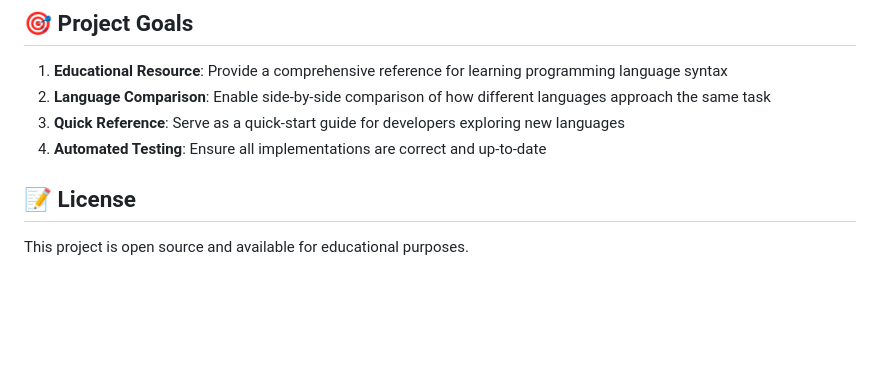
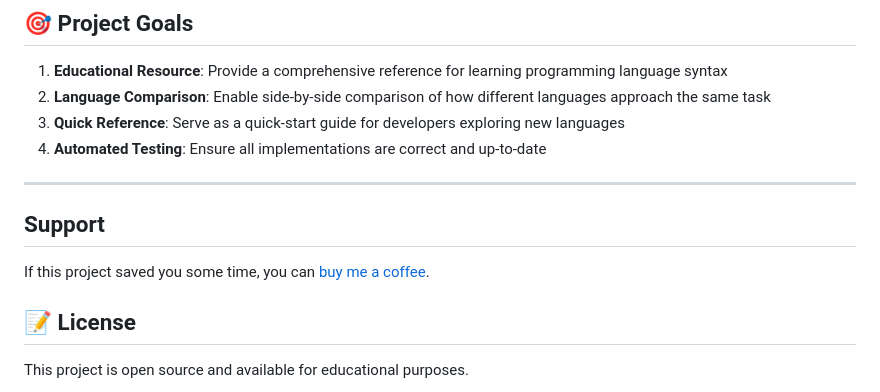
Before and after one commit to aa22396584/super_hello_world, a Markdown page: README.md, the part around the change. Rendered like a GitHub page; blank space fills up the shorter version.

Commit message:
Add a support link to the README
The Sponsor button is already inherited from the account-wide
.github/FUNDING.yml. This is the in-README pointer, for people who read
the file rather than the repository header.

Co-Authored-By: Claude Opus 5 (1M context) <noreply@anthropic.com>
Claude-Session: https://claude.ai/code/session_01B4UHDJAA2SCDRETHjQxX55

```diff
--- a/README.md
+++ b/README.md
@@ -316,6 +316,12 @@ For more details, see [CONTRIBUTING.md](CONTRIBUTING.md).
 3. **Quick Reference**: Serve as a quick-start guide for developers exploring new languages
 4. **Automated Testing**: Ensure all implementations are correct and up-to-date
 
+---
+
+## Support
+
+If this project saved you some time, you can [buy me a coffee](https://buymeacoffee.com/iml1s).
+
 ## 📝 License
 
 This project is open source and available for educational purposes.
```
